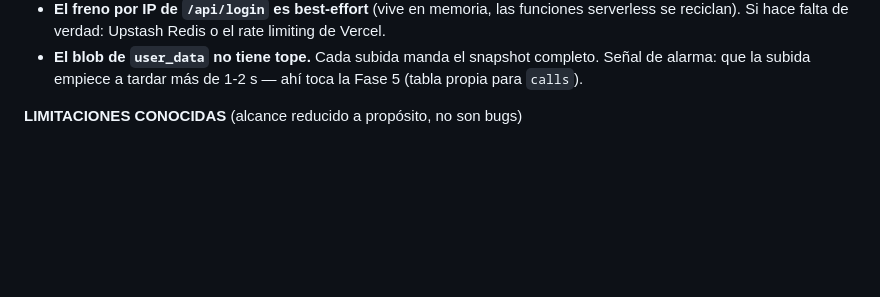
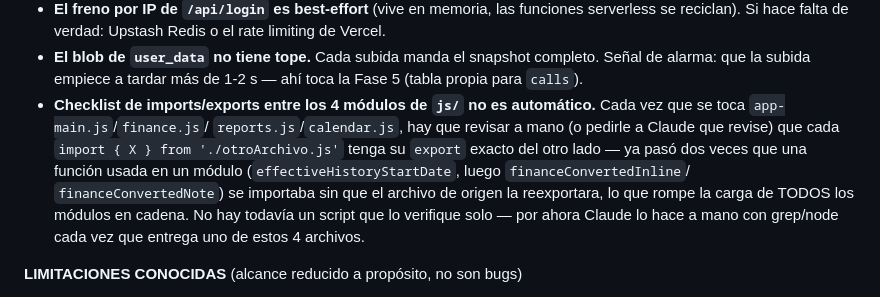
Before and after one commit to jonathanvelasquez787-commits/propio-shift-tracker, a Markdown page: instrucciones.md, the part around one of its changes. Drawn GitHub-style; blank space fills up the shorter version.

```diff
--- a/instrucciones.md
+++ b/instrucciones.md
@@ -245,6 +245,16 @@ futura opera bajo esto, sin excepción:
 - **El blob de `user_data` no tiene tope.** Cada subida manda el snapshot
   completo. Señal de alarma: que la subida empiece a tardar más de 1-2 s —
   ahí toca la Fase 5 (tabla propia para `calls`).
+- **Checklist de imports/exports entre los 4 módulos de `js/` no es
+  automático.** Cada vez que se toca `app-main.js`/`finance.js`/
+  `reports.js`/`calendar.js`, hay que revisar a mano (o pedirle a Claude que
+  revise) que cada `import { X } from './otroArchivo.js'` tenga su `export`
+  exacto del otro lado — ya pasó dos veces que una función usada en un
+  módulo (`effectiveHistoryStartDate`, luego `financeConvertedInline`/
+  `financeConvertedNote`) se importaba sin que el archivo de origen la
+  reexportara, lo que rompe la carga de TODOS los módulos en cadena. No hay
+  todavía un script que lo verifique solo — por ahora Claude lo hace a mano
+  con grep/node cada vez que entrega uno de estos 4 archivos.
 
 **LIMITACIONES CONOCIDAS** (alcance reducido a propósito, no son bugs)
 
```
Also changed, not shown: other parts of instrucciones.md (+29 -43 lines).
